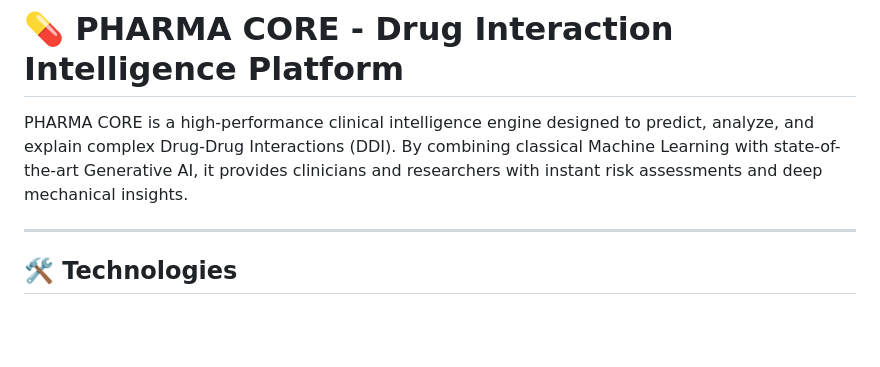
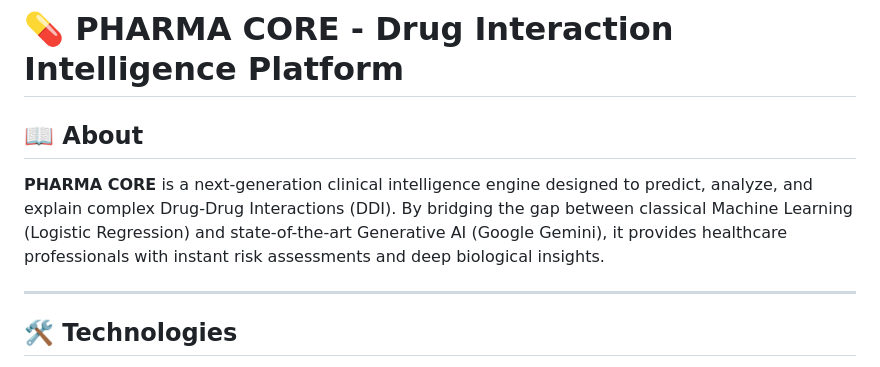
Before and after one commit to Monu034/Drug-Interaction-Intelligence-Platform, a Markdown page: README.md, the part around the change. Rendered like a GitHub page; blank space fills up the shorter version.

Commit message:
Add About section to README

```diff
--- a/README.md
+++ b/README.md
@@ -1,6 +1,7 @@
 # 💊 PHARMA CORE - Drug Interaction Intelligence Platform
 
-PHARMA CORE is a high-performance clinical intelligence engine designed to predict, analyze, and explain complex Drug-Drug Interactions (DDI). By combining classical Machine Learning with state-of-the-art Generative AI, it provides clinicians and researchers with instant risk assessments and deep mechanical insights.
+## 📖 About
+**PHARMA CORE** is a next-generation clinical intelligence engine designed to predict, analyze, and explain complex Drug-Drug Interactions (DDI). By bridging the gap between classical Machine Learning (Logistic Regression) and state-of-the-art Generative AI (Google Gemini), it provides healthcare professionals with instant risk assessments and deep biological insights.
 
 ---
 
```
